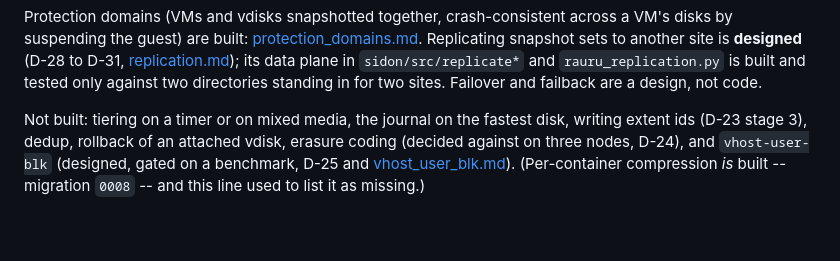
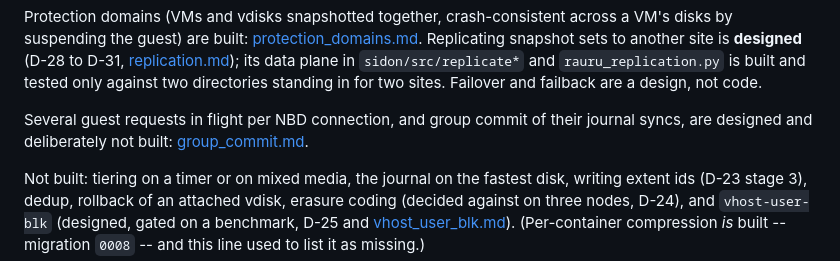
Before and after one commit to AuroraRyunix/Helios-HCI, a Markdown page: docs/dfs/README.md, the part around the change. Drawn GitHub-style; blank space fills up the shorter version.

```diff
--- a/docs/dfs/README.md
+++ b/docs/dfs/README.md
@@ -37,6 +37,9 @@ suspending the guest) are built: [protection_domains.md](./protection_domains.md
 snapshot sets to another site is **designed** (D-28 to D-31, [replication.md](./replication.md)); its
 data plane in `sidon/src/replicate*` and `rauru_replication.py` is built and tested only against
 two directories standing in for two sites. Failover and failback are a design, not code.
+
+Several guest requests in flight per NBD connection, and group commit of their journal syncs,
+are designed and deliberately not built: [group_commit.md](./group_commit.md).
 
 Not built: tiering on a timer or on mixed media, the journal on the fastest disk, writing
 extent ids (D-23 stage 3), dedup, rollback of an attached vdisk, erasure coding (decided
```
Also changed, not shown: docs/dfs/group_commit.md (added, +184 -0 lines).
